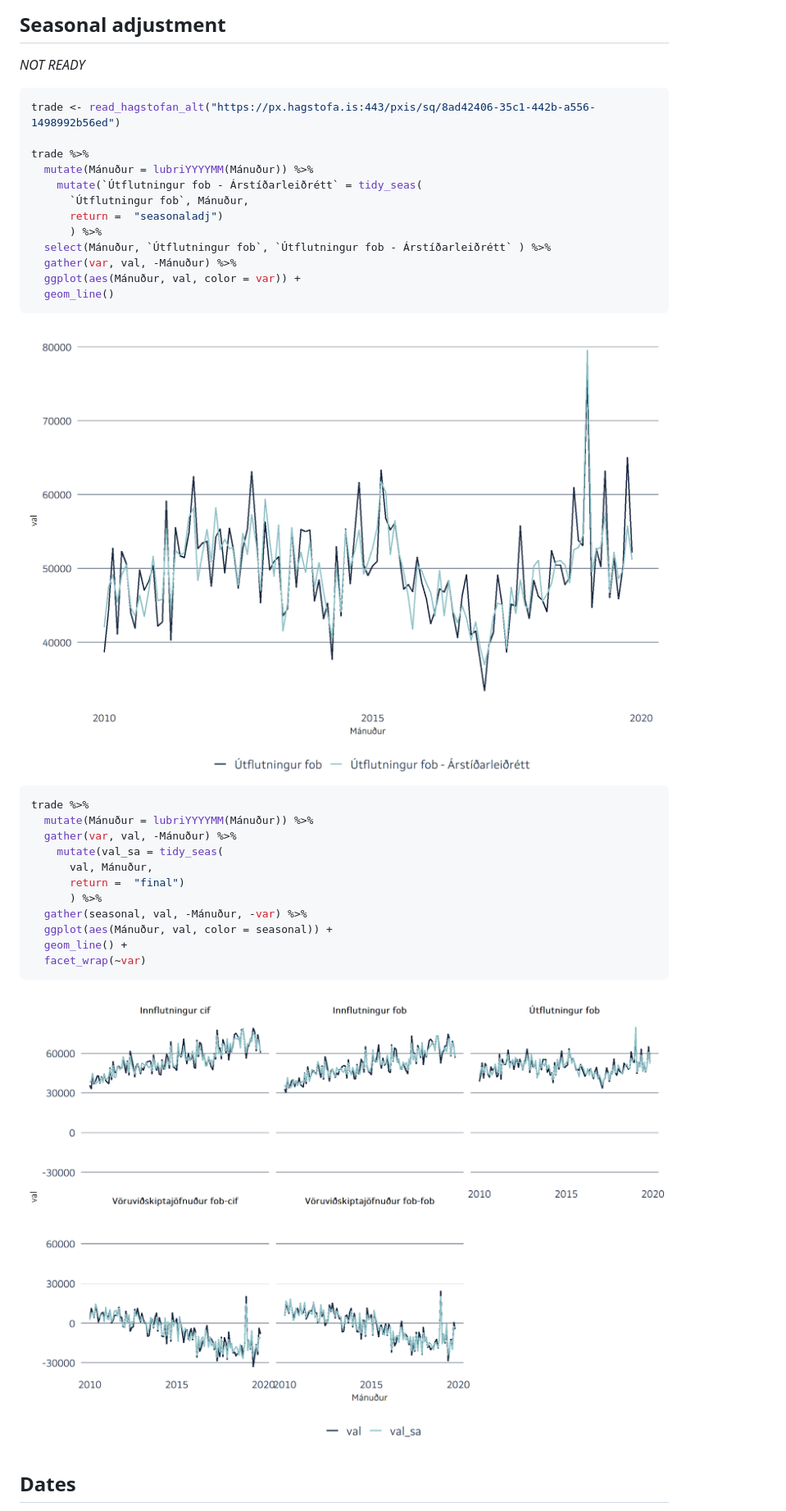
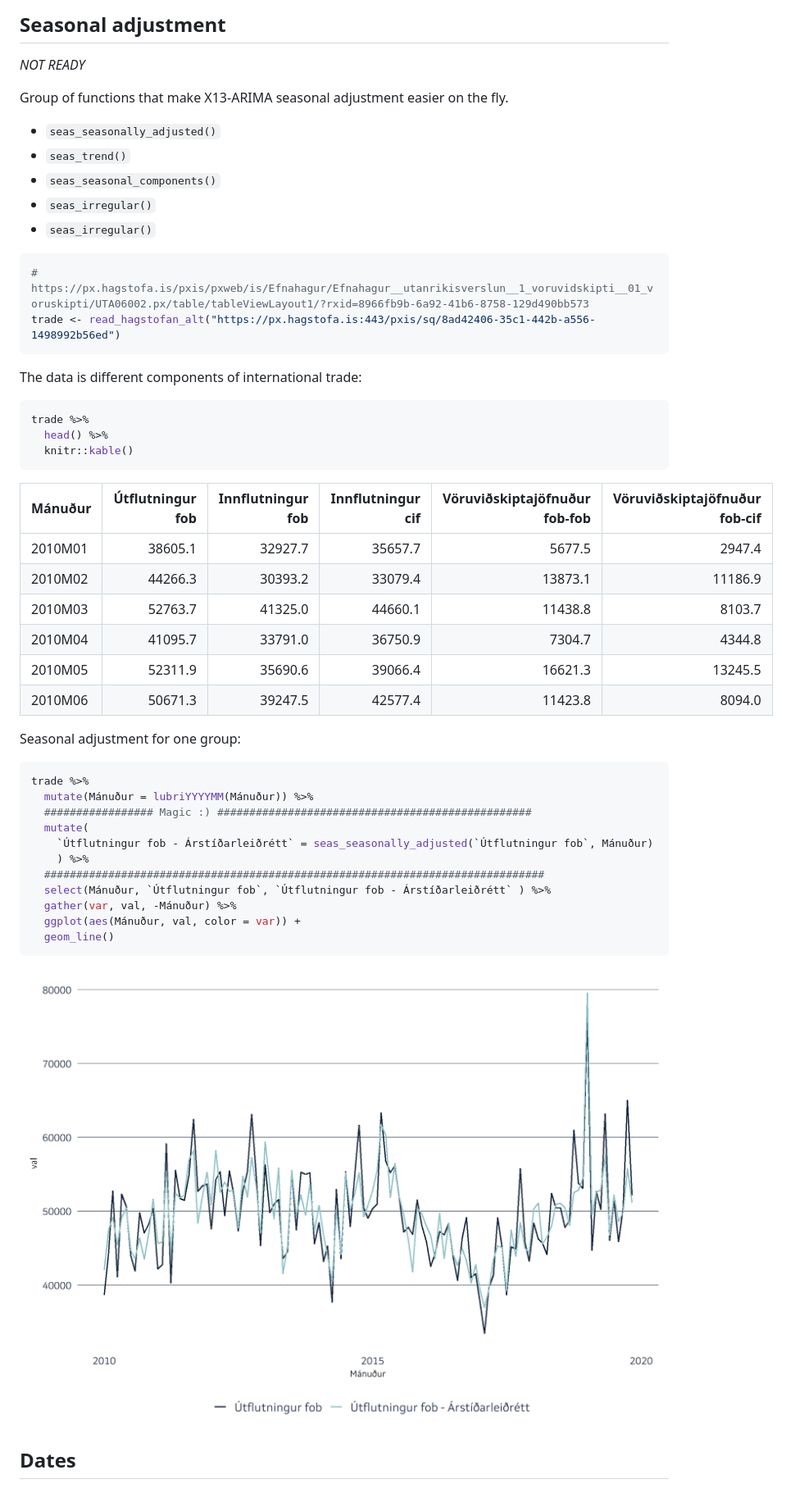
Before and after one commit to karsfri/HMSr, a Markdown page: README.md, the part around the change printed below. Shown: that part at 82% size. Rendered like a GitHub page; pictures changed too: man/figures/README-unnamed-chunk-9-1.png (added).

Commit message:
seasonal adjustment

````diff
--- a/README.md
+++ b/README.md
@@ -156,38 +158,56 @@ c(
 
 *NOT READY*
 
+Group of functions that make X13-ARIMA seasonal adjustment easier on the
+fly.
+
+  - `seas_seasonally_adjusted()`
+  - `seas_trend()`
+  - `seas_seasonal_components()`
+  - `seas_irregular()`
+  - `seas_irregular()`
+
+<!-- end list -->
+
 ``` r
+# https://px.hagstofa.is/pxis/pxweb/is/Efnahagur/Efnahagur__utanrikisverslun__1_voruvidskipti__01_voruskipti/UTA06002.px/table/tableViewLayout1/?rxid=8966fb9b-6a92-41b6-8758-129d490bb573
 trade <- read_hagstofan_alt("https://px.hagstofa.is:443/pxis/sq/8ad42406-35c1-442b-a556-1498992b56ed")
+```
 
+The data is different components of international trade:
+
+``` r
+trade %>%
+  head() %>%
+  knitr::kable()
+```
+
+| Mánuður | Útflutningur fob | Innflutningur fob | Innflutningur cif | Vöruviðskiptajöfnuður fob-fob | Vöruviðskiptajöfnuður fob-cif |
+| :------ | ---------------: | ----------------: | ----------------: | ----------------------------: | ----------------------------: |
+| 2010M01 |          38605.1 |           32927.7 |           35657.7 |                        5677.5 |                        2947.4 |
+| 2010M02 |          44266.3 |           30393.2 |           33079.4 |                       13873.1 |                       11186.9 |
+| 2010M03 |          52763.7 |           41325.0 |           44660.1 |                       11438.8 |                        8103.7 |
+| 2010M04 |          41095.7 |           33791.0 |           36750.9 |                        7304.7 |                        4344.8 |
+| 2010M05 |          52311.9 |           35690.6 |           39066.4 |                       16621.3 |                       13245.5 |
+| 2010M06 |          50671.3 |           39247.5 |           42577.4 |                       11423.8 |                        8094.0 |
+
+Seasonal adjustment for one group:
+
+``` r
 trade %>%
   mutate(Mánuður = lubriYYYYMM(Mánuður)) %>%
-    mutate(`Útflutningur fob - Árstíðarleiðrétt` = tidy_seas(
-      `Útflutningur fob`, Mánuður,
-      return =  "seasonaladj")
-      ) %>%
+  ################# Magic :) #################################################
+  mutate(
+    `Útflutningur fob - Árstíðarleiðrétt` = seas_seasonally_adjusted(`Útflutningur fob`, Mánuður)
+    ) %>%
+  ##############################################################################
   select(Mánuður, `Útflutningur fob`, `Útflutningur fob - Árstíðarleiðrétt` ) %>%
   gather(var, val, -Mánuður) %>%
   ggplot(aes(Mánuður, val, color = var)) +
   geom_line()
 ```
 
-<img src="man/figures/README-unnamed-chunk-7-1.png" width="100%" />
-
-``` r
-trade %>%
-  mutate(Mánuður = lubriYYYYMM(Mánuður)) %>%
-  gather(var, val, -Mánuður) %>%
-    mutate(val_sa = tidy_seas(
-      val, Mánuður,
-      return =  "final")
-      ) %>%
-  gather(seasonal, val, -Mánuður, -var) %>%
-  ggplot(aes(Mánuður, val, color = seasonal)) +
-  geom_line() +
-  facet_wrap(~var)
-```
-
-<img src="man/figures/README-unnamed-chunk-8-1.png" width="100%" />
+<img src="man/figures/README-unnamed-chunk-9-1.png" width="100%" />
 
 ## Dates
 
````
Also changed, not shown: other parts of README.md (+2 -0 lines), 6 other files.
